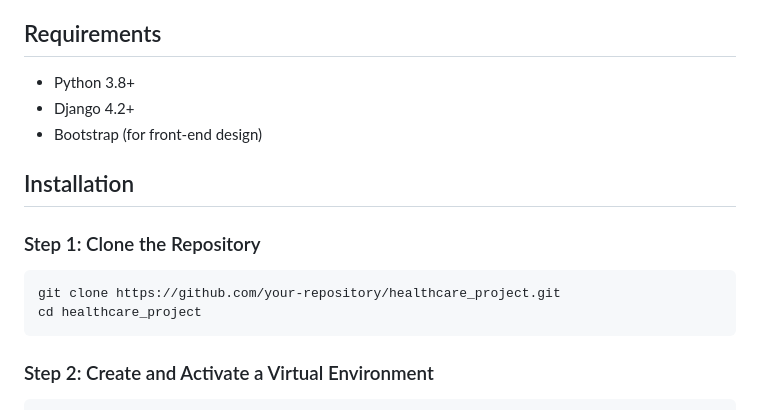
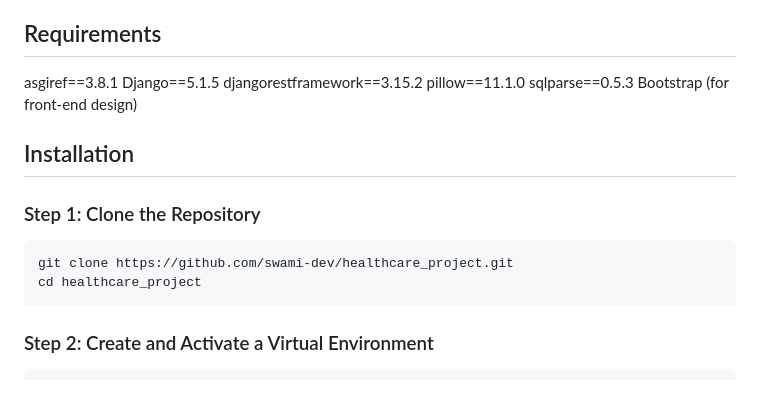
Before and after one commit to swami-dev/health_django_app, a Markdown page: README.md, the part around the change. Rendered like a GitHub page.

````diff
--- a/README.md
+++ b/README.md
@@ -11,15 +11,18 @@ This project is a Django-based web application for managing user registration, a
 
 ## Requirements
 
-- Python 3.8+
-- Django 4.2+
-- Bootstrap (for front-end design)
+asgiref==3.8.1
+Django==5.1.5
+djangorestframework==3.15.2
+pillow==11.1.0
+sqlparse==0.5.3
+Bootstrap (for front-end design)
 
 ## Installation
 
 ### Step 1: Clone the Repository
 ```bash
-git clone https://github.com/your-repository/healthcare_project.git
+git clone https://github.com/swami-dev/healthcare_project.git
 cd healthcare_project
 ```
 
````
